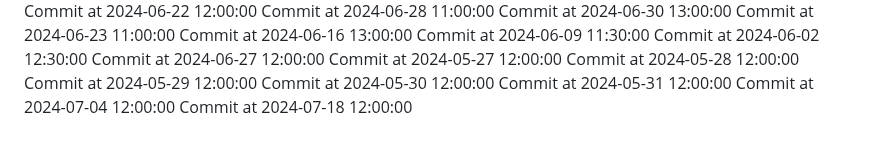
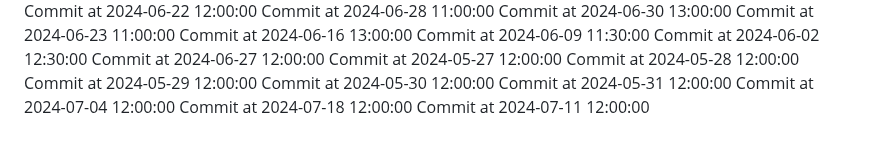
Before and after one commit to C-Vac/peepee, a Markdown page: README.md, the part around the change. Drawn GitHub-style.

Commit message:
Phallic commit

```diff
--- a/README.md
+++ b/README.md
@@ -203,3 +203,4 @@ Commit at 2024-05-30 12:00:00
 Commit at 2024-05-31 12:00:00
 Commit at 2024-07-04 12:00:00
 Commit at 2024-07-18 12:00:00
+Commit at 2024-07-11 12:00:00
```
